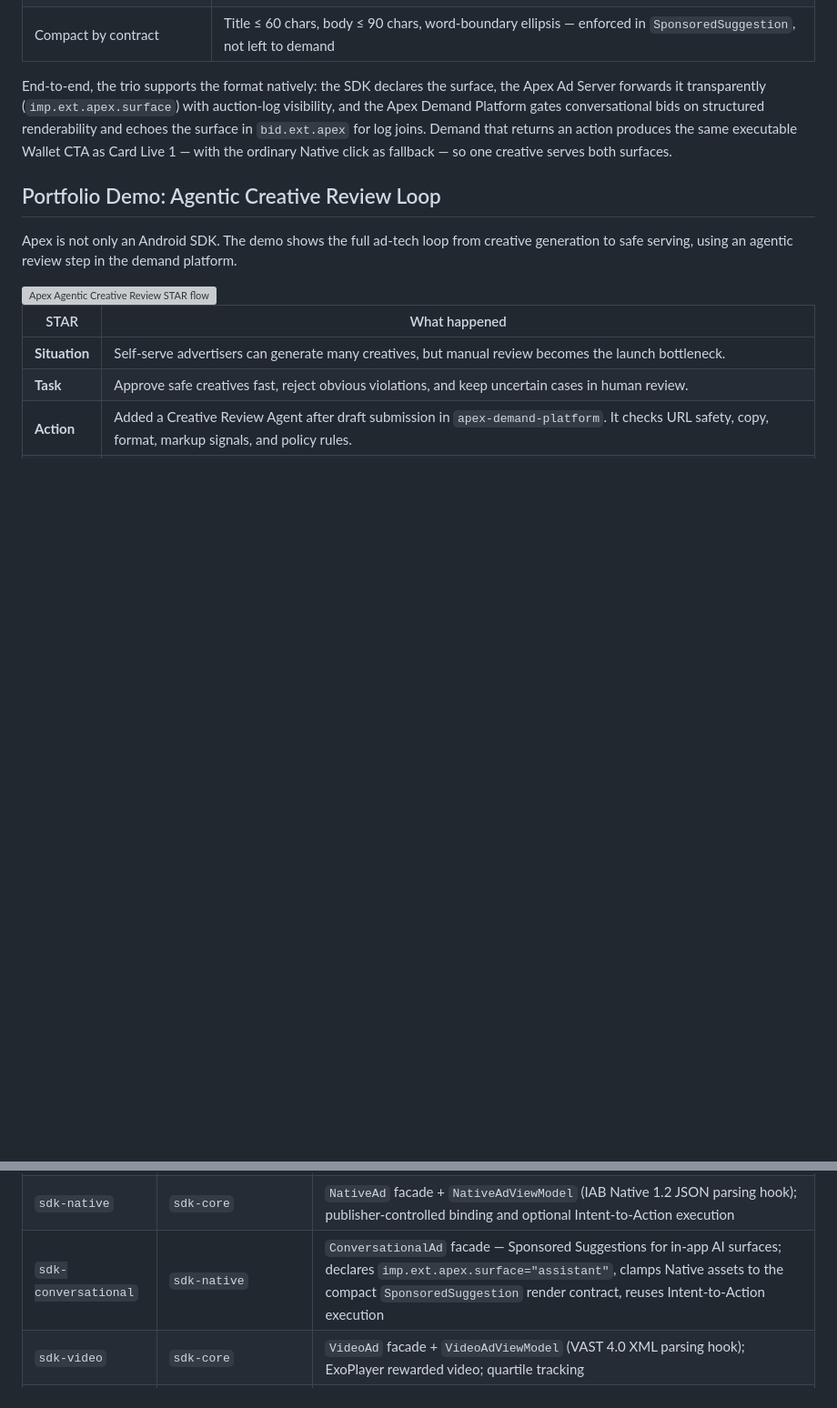
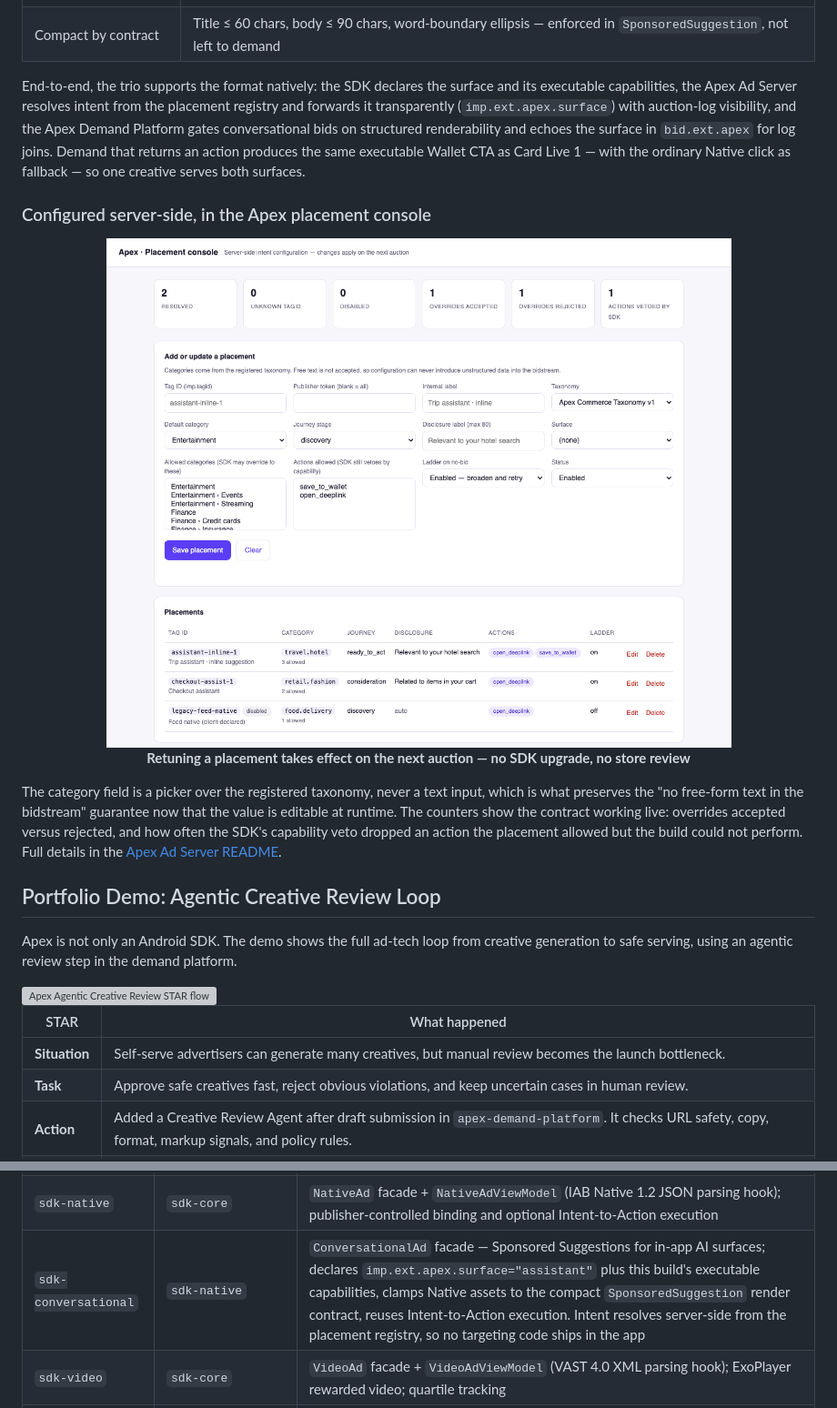
Before and after one commit to Madroid2/apex-ad-sdk-android, a Markdown page: README.md, 2 parts joined by grey strips. Shown at 91% size. Drawn GitHub-style; pictures changed too: assets/placement_console.png (added); blank space fills up the shorter version; grey boxes are pictures that could not be loaded.

```diff
--- a/README.md
+++ b/README.md
@@ -129,12 +172,27 @@ The format's trust rules are structural, not aspirational:
 | Renderable-or-silent | `apex-demand-platform` refuses to send a bid whose Native markup lacks a title asset; the SDK no-fills instead of degrading the surface |
 | Compact by contract | Title ≤ 60 chars, body ≤ 90 chars, word-boundary ellipsis — enforced in `SponsoredSuggestion`, not left to demand |
 
-End-to-end, the trio supports the format natively: the SDK declares the surface, the
-Apex Ad Server forwards it transparently (`imp.ext.apex.surface`) with auction-log
-visibility, and the Apex Demand Platform gates conversational bids on structured
-renderability and echoes the surface in `bid.ext.apex` for log joins. Demand that
-returns an action produces the same executable Wallet CTA as Card Live 1 — with the
-ordinary Native click as fallback — so one creative serves both surfaces.
+End-to-end, the trio supports the format natively: the SDK declares the surface and its
+executable capabilities, the Apex Ad Server resolves intent from the placement registry
+and forwards it transparently (`imp.ext.apex.surface`) with auction-log visibility, and
+the Apex Demand Platform gates conversational bids on structured renderability and
+echoes the surface in `bid.ext.apex` for log joins. Demand that returns an action
+produces the same executable Wallet CTA as Card Live 1 — with the ordinary Native click
+as fallback — so one creative serves both surfaces.
+
+### Configured server-side, in the Apex placement console
+
+<p align="center">
+  <img src="assets/placement_console.png" width="820" alt="Apex placement console: live resolution counters, a constrained-vocabulary placement editor, and the configured placements table"/><br/>
+  <b>Retuning a placement takes effect on the next auction — no SDK upgrade, no store review</b>
+</p>
+
+The category field is a picker over the registered taxonomy, never a text input, which
+is what preserves the "no free-form text in the bidstream" guarantee now that the value
+is editable at runtime. The counters show the contract working live: overrides accepted
+versus rejected, and how often the SDK's capability veto dropped an action the placement
+allowed but the build could not perform. Full details in the
+[Apex Ad Server README](https://github.com/Madroid2/apex-ad-server#placement-registry--publisher-console).
 
 ## Portfolio Demo: Agentic Creative Review Loop
 
@@ -589,7 +647,7 @@ graph LR
 | `sdk-banner` | `sdk-core` | `BannerAd` facade + `BannerAdViewModel` (extends `AdViewModel`); `BannerAdView` (observes `AdStateObservable`); MRAID 3.0 WebView; auto-attaches wallet CTA on MRECT |
 | `sdk-interstitial` | `sdk-core` | `InterstitialAd` facade + `InterstitialAdViewModel`; fullscreen HTML activity; auto-attaches wallet bottom panel |
 | `sdk-native` | `sdk-core` | `NativeAd` facade + `NativeAdViewModel` (IAB Native 1.2 JSON parsing hook); publisher-controlled binding and optional Intent-to-Action execution |
-| `sdk-conversational` | `sdk-native` | `ConversationalAd` facade — Sponsored Suggestions for in-app AI surfaces; declares `imp.ext.apex.surface="assistant"`, clamps Native assets to the compact `SponsoredSuggestion` render contract, reuses Intent-to-Action execution |
+| `sdk-conversational` | `sdk-native` | `ConversationalAd` facade — Sponsored Suggestions for in-app AI surfaces; declares `imp.ext.apex.surface="assistant"` plus this build's executable capabilities, clamps Native assets to the compact `SponsoredSuggestion` render contract, reuses Intent-to-Action execution. Intent resolves server-side from the placement registry, so no targeting code ships in the app |
 | `sdk-video` | `sdk-core` | `VideoAd` facade + `VideoAdViewModel` (VAST 4.0 XML parsing hook); ExoPlayer rewarded video; quartile tracking |
 | `sdk-appopen` | `sdk-interstitial` | App Open Ads — foreground detection, frequency cap, auto-preload; delegates lifecycle to `InterstitialAdViewModel` |
 | `sdk-inappbidding` | `sdk-core` | Header bidding price signals via `ApexInAppBidder`; MAX/LevelPlay mock simulation |
```
Also changed, not shown: other parts of README.md (+51 -8 lines).
